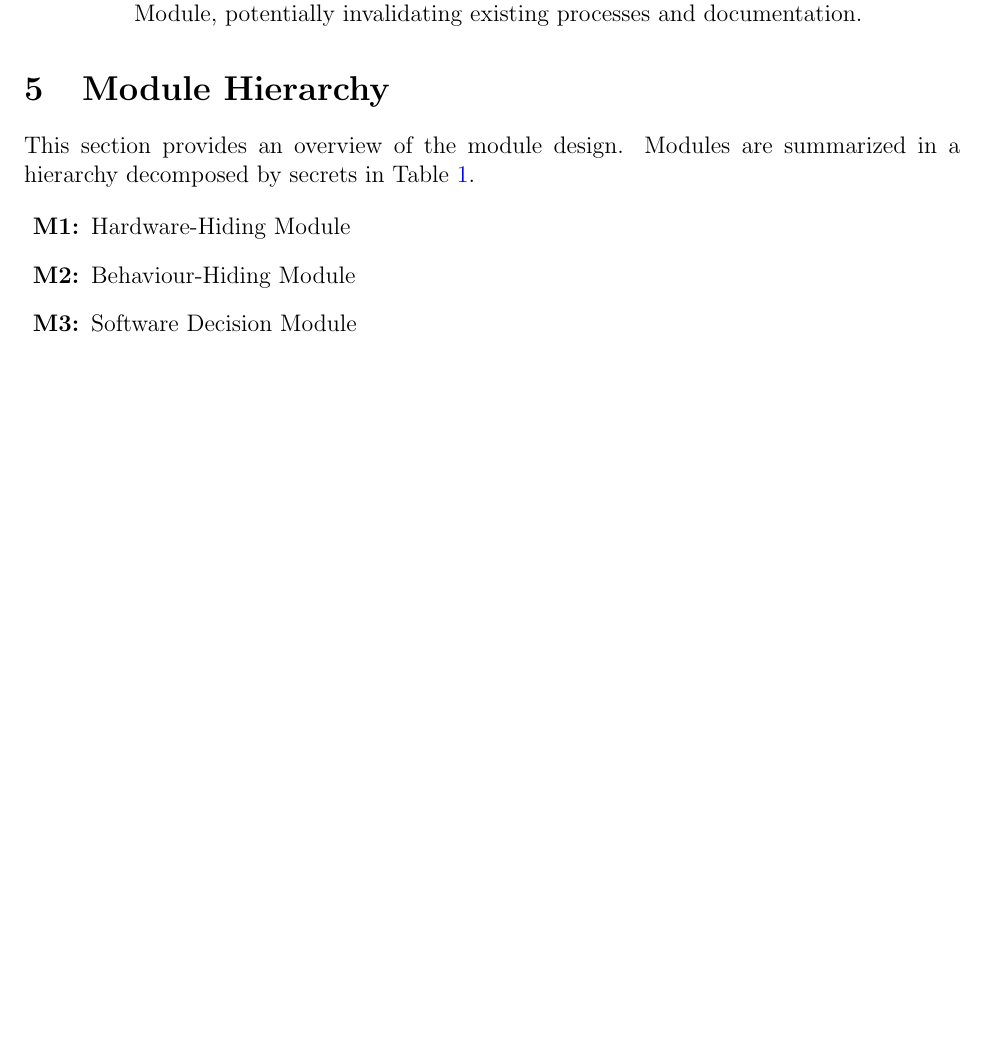
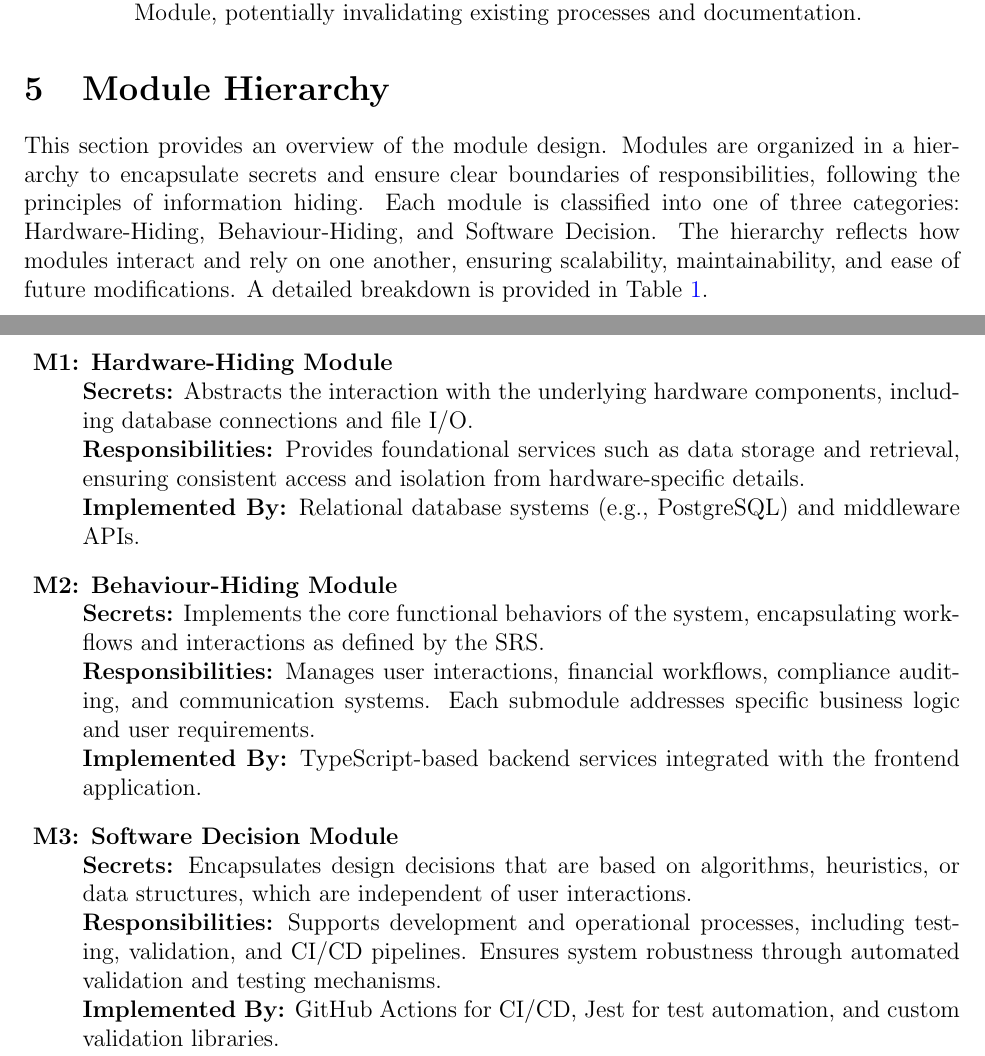
Before and after one commit to Housam2020/MES-ERP, a LaTeX document (docs/Design/SoftArchitecture/MG.tex): part of page 8 of 22 before the commit and two parts of pages 8 and 9 of 23 after it, the two joined at a grey line, cut so that both start at the same text, the shorter picture padded with empty space. Compiled offline with pdfLaTeX.

Commit message:
Refine module hierarchy documentation to enhance clarity on module responsibilities, interactions, and implementation details.

```diff
--- a/docs/Design/SoftArchitecture/MG.tex
+++ b/docs/Design/SoftArchitecture/MG.tex
@@ -207,12 +207,25 @@ Unlikely changes are less probable due to their disruptive nature or because the
 
 \section{Module Hierarchy} \label{SecMH}
 
-This section provides an overview of the module design. Modules are summarized
-in a hierarchy decomposed by secrets in Table \ref{TblMH}.
+This section provides an overview of the module design. Modules are organized in a hierarchy to encapsulate secrets and ensure clear boundaries of responsibilities, following the principles of information hiding. Each module is classified into one of three categories: Hardware-Hiding, Behaviour-Hiding, and Software Decision. The hierarchy reflects how modules interact and rely on one another, ensuring scalability, maintainability, and ease of future modifications. A detailed breakdown is provided in Table \ref{TblMH}.
 
 \begin{description}
-\item [\refstepcounter{mnum} \mthemnum \label{mHH}:] Hardware-Hiding Module
-\item [\refstepcounter{mnum} \mthemnum \label{mBH}:] Behaviour-Hiding Module
-\item [\refstepcounter{mnum} \mthemnum \label{mSD}:] Software Decision Module
+\item [\refstepcounter{mnum} \mthemnum \label{mHH}:]
+\textbf{Hardware-Hiding Module} \\
+\textbf{Secrets:} Abstracts the interaction with the underlying hardware components, including database connections and file I/O.\\
+\textbf{Responsibilities:} Provides foundational services such as data storage and retrieval, ensuring consistent access and isolation from hardware-specific details.\\
+\textbf{Implemented By:} Relational database systems (e.g., PostgreSQL) and middleware APIs.
+
+\item [\refstepcounter{mnum} \mthemnum \label{mBH}:]
+\textbf{Behaviour-Hiding Module} \\
+\textbf{Secrets:} Implements the core functional behaviors of the system, encapsulating workflows and interactions as defined by the SRS.\\
+\textbf{Responsibilities:} Manages user interactions, financial workflows, compliance auditing, and communication systems. Each submodule addresses specific business logic and user requirements.\\
+\textbf{Implemented By:} TypeScript-based backend services integrated with the frontend application.
+
+\item [\refstepcounter{mnum} \mthemnum \label{mSD}:]
+\textbf{Software Decision Module} \\
+\textbf{Secrets:} Encapsulates design decisions that are based on algorithms, heuristics, or data structures, which are independent of user interactions.\\
+\textbf{Responsibilities:} Supports development and operational processes, including testing, validation, and CI/CD pipelines. Ensures system robustness through automated validation and testing mechanisms.\\
+\textbf{Implemented By:} GitHub Actions for CI/CD, Jest for test automation, and custom validation libraries.
 \end{description}
 
```
Also changed, not shown: docs/Design/SoftArchitecture/MG.pdf, docs/Design/SoftArchitecture/MG.tex (7 more changed lines).
